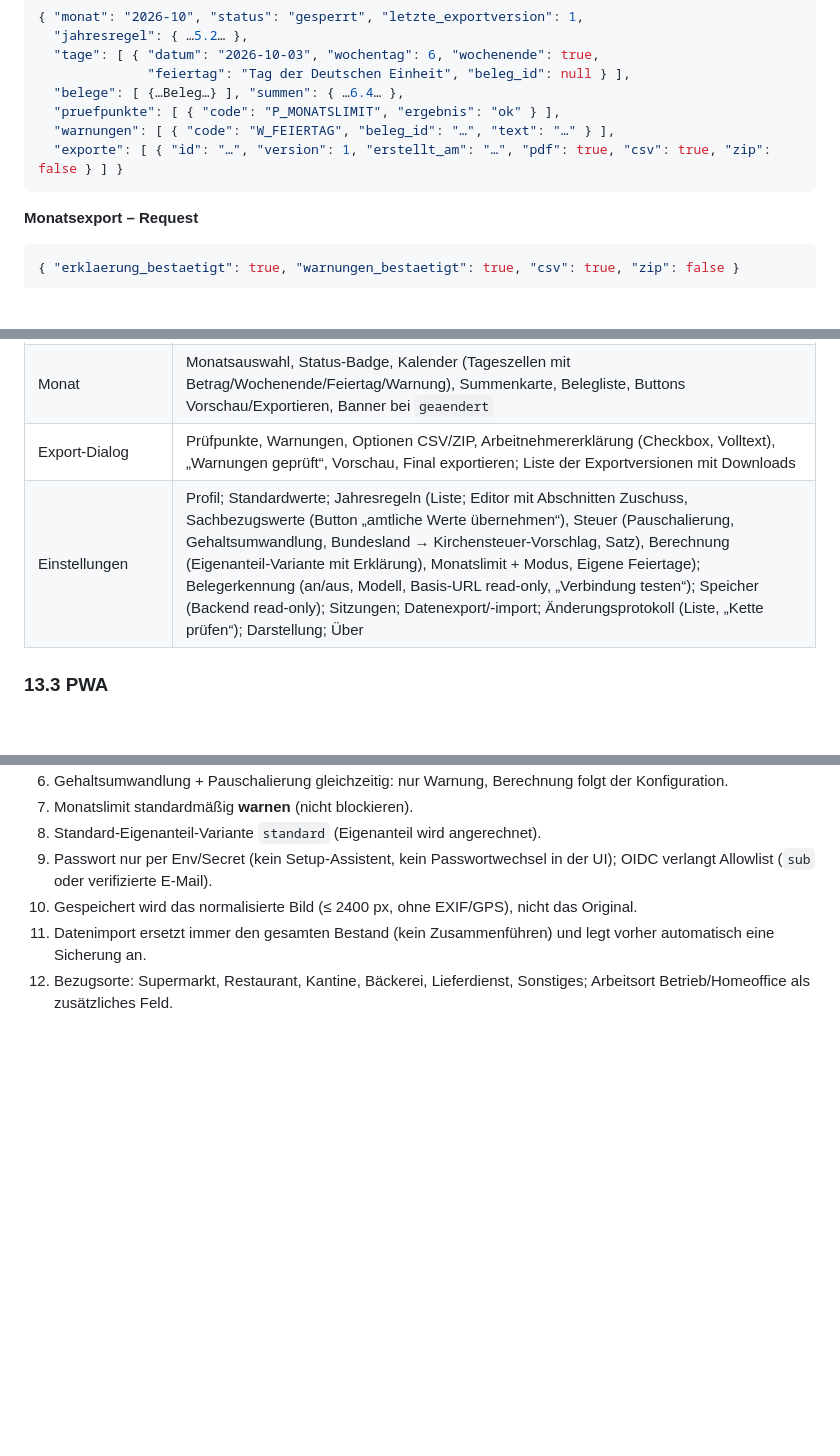
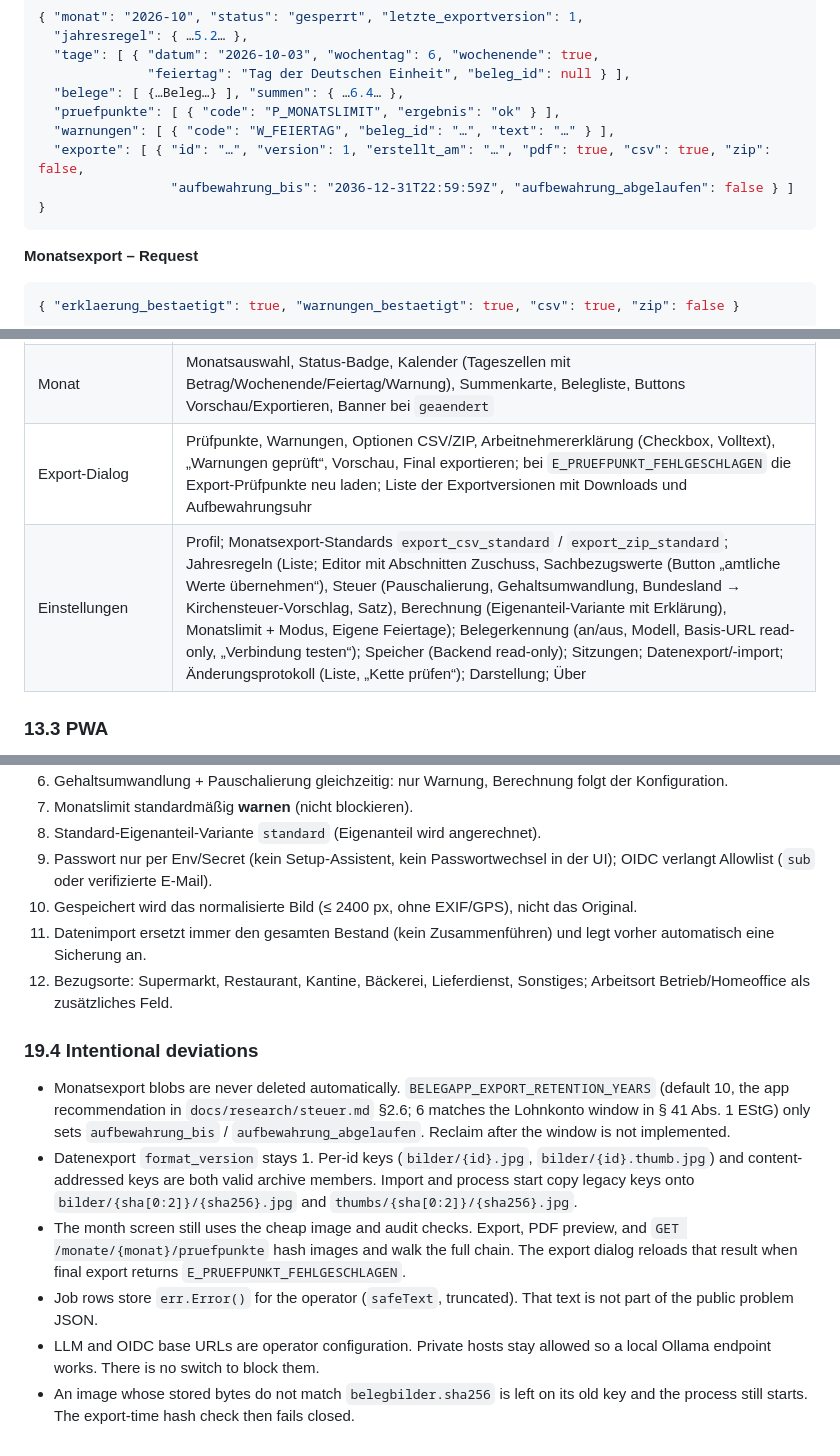
Before and after one commit to BlackDark/vc-belegapp, a Markdown page: docs/SPEC.md, 3 parts joined by grey strips. GitHub-like rendering; blank space fills up the shorter version.

````diff
--- a/docs/SPEC.md
+++ b/docs/SPEC.md
@@ -582,7 +583,8 @@ Die Monatsansicht prüft `P_BILDER_VOLLSTAENDIG` per Stat (Blob vorhanden, Grö
   "belege": [ {…Beleg…} ], "summen": { …6.4… },
   "pruefpunkte": [ { "code": "P_MONATSLIMIT", "ergebnis": "ok" } ],
   "warnungen": [ { "code": "W_FEIERTAG", "beleg_id": "…", "text": "…" } ],
-  "exporte": [ { "id": "…", "version": 1, "erstellt_am": "…", "pdf": true, "csv": true, "zip": false } ] }
+  "exporte": [ { "id": "…", "version": 1, "erstellt_am": "…", "pdf": true, "csv": true, "zip": false,
+                 "aufbewahrung_bis": "2036-12-31T22:59:59Z", "aufbewahrung_abgelaufen": false } ] }
 ```
 
 **Monatsexport – Request**
@@ -807,8 +809,8 @@ Letzte Zeile `summe;…` mit Summen. Für den Datenexport zusätzlich Spalte `be
 | Heute | Status heute (Beleg vorhanden: Karte mit Thumbnail/Betrag/Erstattung; sonst Kamera- und Galerie-Button groß), Monatsfortschritt „n / Limit“, ΣE des Monats, Hinweis bei fehlender Jahresregel |
 | Prüfen/Bearbeiten | Bild (Pinch-Zoom, Seitenwechsel, „+ Seite“), Erkennungsstatus (Skeleton/Fehler/„Erneut erkennen“), Felder: Datum, Mahlzeitart (Segmented, nur erlaubte), Bezugsort (Select), Arbeitsort (Toggle), Händler, Ort, Belegbetrag, Korrigierter Betrag + Grund (aufklappbar), Notiz; Positionsliste mit Kategorie-Badges; Korrekturvorschlag-Hinweis; Berechnungskarte (E, U, G, F, R); Warnungsliste; Speichern/Löschen; Änderungsgrund-Dialog im gesperrten Monat |
 | Monat | Monatsauswahl, Status-Badge, Kalender (Tageszellen mit Betrag/Wochenende/Feiertag/Warnung), Summenkarte, Belegliste, Buttons Vorschau/Exportieren, Banner bei `geaendert` |
-| Export-Dialog | Prüfpunkte, Warnungen, Optionen CSV/ZIP, Arbeitnehmererklärung (Checkbox, Volltext), „Warnungen geprüft“, Vorschau, Final exportieren; Liste der Exportversionen mit Downloads |
-| Einstellungen | Profil; Standardwerte; Jahresregeln (Liste; Editor mit Abschnitten Zuschuss, Sachbezugswerte (Button „amtliche Werte übernehmen“), Steuer (Pauschalierung, Gehaltsumwandlung, Bundesland → Kirchensteuer-Vorschlag, Satz), Berechnung (Eigenanteil-Variante mit Erklärung), Monatslimit + Modus, Eigene Feiertage); Belegerkennung (an/aus, Modell, Basis-URL read-only, „Verbindung testen“); Speicher (Backend read-only); Sitzungen; Datenexport/-import; Änderungsprotokoll (Liste, „Kette prüfen“); Darstellung; Über |
+| Export-Dialog | Prüfpunkte, Warnungen, Optionen CSV/ZIP, Arbeitnehmererklärung (Checkbox, Volltext), „Warnungen geprüft“, Vorschau, Final exportieren; bei `E_PRUEFPUNKT_FEHLGESCHLAGEN` die Export-Prüfpunkte neu laden; Liste der Exportversionen mit Downloads und Aufbewahrungsuhr |
+| Einstellungen | Profil; Monatsexport-Standards `export_csv_standard` / `export_zip_standard`; Jahresregeln (Liste; Editor mit Abschnitten Zuschuss, Sachbezugswerte (Button „amtliche Werte übernehmen“), Steuer (Pauschalierung, Gehaltsumwandlung, Bundesland → Kirchensteuer-Vorschlag, Satz), Berechnung (Eigenanteil-Variante mit Erklärung), Monatslimit + Modus, Eigene Feiertage); Belegerkennung (an/aus, Modell, Basis-URL read-only, „Verbindung testen“); Speicher (Backend read-only); Sitzungen; Datenexport/-import; Änderungsprotokoll (Liste, „Kette prüfen“); Darstellung; Über |
 
 ### 13.3 PWA
 - `vite-plugin-pwa`: `registerType: "prompt"` (Toast „Neue Version – neu laden“), Manifest `name: "Belegapp"`, `short_name: "Belege"`, `lang: "de"`, `display: "standalone"`, `start_url: "/"`, Theme-Farben hell/dunkel, Icons 192/512 + maskable (generiert mit `@vite-pwa/assets-generator`), iOS-`apple-touch-icon`.
@@ -1037,3 +1040,12 @@ Coverage-Ziel: `internal/calc` 100 %, Backend gesamt ≥ 70 %.
 10. Gespeichert wird das normalisierte Bild (≤ 2400 px, ohne EXIF/GPS), nicht das Original.
 11. Datenimport ersetzt immer den gesamten Bestand (kein Zusammenführen) und legt vorher automatisch eine Sicherung an.
 12. Bezugsorte: Supermarkt, Restaurant, Kantine, Bäckerei, Lieferdienst, Sonstiges; Arbeitsort Betrieb/Homeoffice als zusätzliches Feld.
+
+### 19.4 Intentional deviations
+
+- Monatsexport blobs are never deleted automatically. `BELEGAPP_EXPORT_RETENTION_YEARS` (default 10, the app recommendation in `docs/research/steuer.md` §2.6; 6 matches the Lohnkonto window in § 41 Abs. 1 EStG) only sets `aufbewahrung_bis` / `aufbewahrung_abgelaufen`. Reclaim after the window is not implemented.
+- Datenexport `format_version` stays 1. Per-id keys (`bilder/{id}.jpg`, `bilder/{id}.thumb.jpg`) and content-addressed keys are both valid archive members. Import and process start copy legacy keys onto `bilder/{sha[0:2]}/{sha256}.jpg` and `thumbs/{sha[0:2]}/{sha256}.jpg`.
+- The month screen still uses the cheap image and audit checks. Export, PDF preview, and `GET /monate/{monat}/pruefpunkte` hash images and walk the full chain. The export dialog reloads that result when final export returns `E_PRUEFPUNKT_FEHLGESCHLAGEN`.
+- Job rows store `err.Error()` for the operator (`safeText`, truncated). That text is not part of the public problem JSON.
+- LLM and OIDC base URLs are operator configuration. Private hosts stay allowed so a local Ollama endpoint works. There is no switch to block them.
+- An image whose stored bytes do not match `belegbilder.sha256` is left on its old key and the process still starts. The export-time hash check then fails closed.
````
Also changed, not shown: other parts of docs/SPEC.md (+7 -5 lines), README.md (+6 -1 lines), docs/DATENEXPORT.md (+3 -1 lines).
